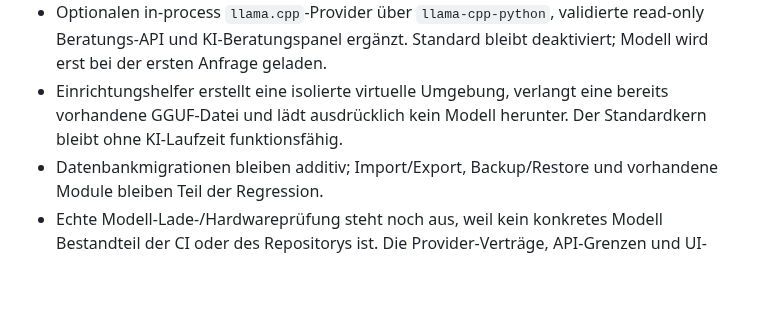
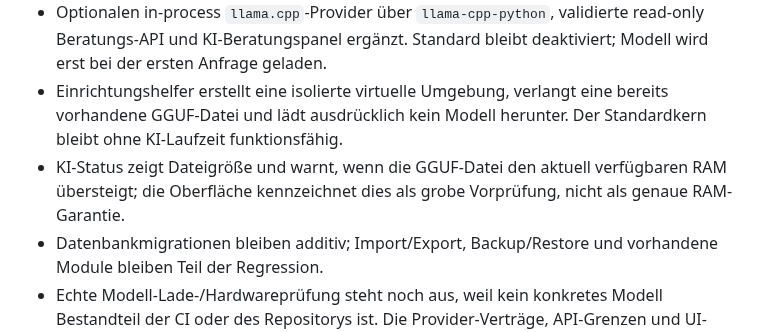
Before and after one commit to oORaxaOo/KOR-NEXUS, a Markdown page: CHANGELOG.md, the part around the change. Drawn GitHub-style; blank space fills up the shorter version.

Commit message:
docs: include local AI memory preflight in working branch changelog

```diff
--- a/CHANGELOG.md
+++ b/CHANGELOG.md
@@ -6,6 +6,7 @@
 - Ressourcen-Ledger, Aufgabenabhängigkeiten, deterministische Alerts, geplante Jobs und sichere idempotente Automationen mit bestätigungspflichtigen kritischen Aktionen integriert.
 - Optionalen in-process `llama.cpp`-Provider über `llama-cpp-python`, validierte read-only Beratungs-API und KI-Beratungspanel ergänzt. Standard bleibt deaktiviert; Modell wird erst bei der ersten Anfrage geladen.
 - Einrichtungshelfer erstellt eine isolierte virtuelle Umgebung, verlangt eine bereits vorhandene GGUF-Datei und lädt ausdrücklich kein Modell herunter. Der Standardkern bleibt ohne KI-Laufzeit funktionsfähig.
+- KI-Status zeigt Dateigröße und warnt, wenn die GGUF-Datei den aktuell verfügbaren RAM übersteigt; die Oberfläche kennzeichnet dies als grobe Vorprüfung, nicht als genaue RAM-Garantie.
 - Datenbankmigrationen bleiben additiv; Import/Export, Backup/Restore und vorhandene Module bleiben Teil der Regression.
 - Echte Modell-Lade-/Hardwareprüfung steht noch aus, weil kein konkretes Modell Bestandteil der CI oder des Repositorys ist. Die Provider-Verträge, API-Grenzen und UI-Zustände werden automatisiert geprüft.
 
```
